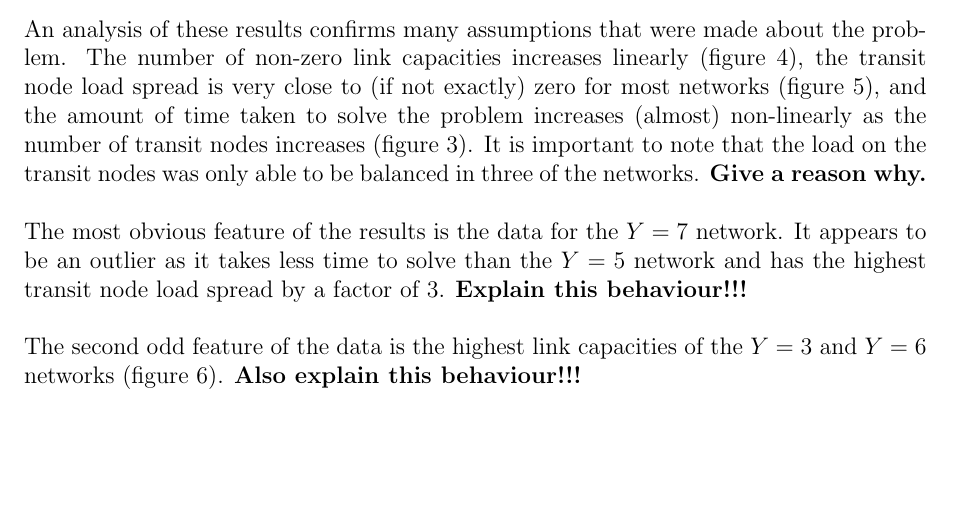
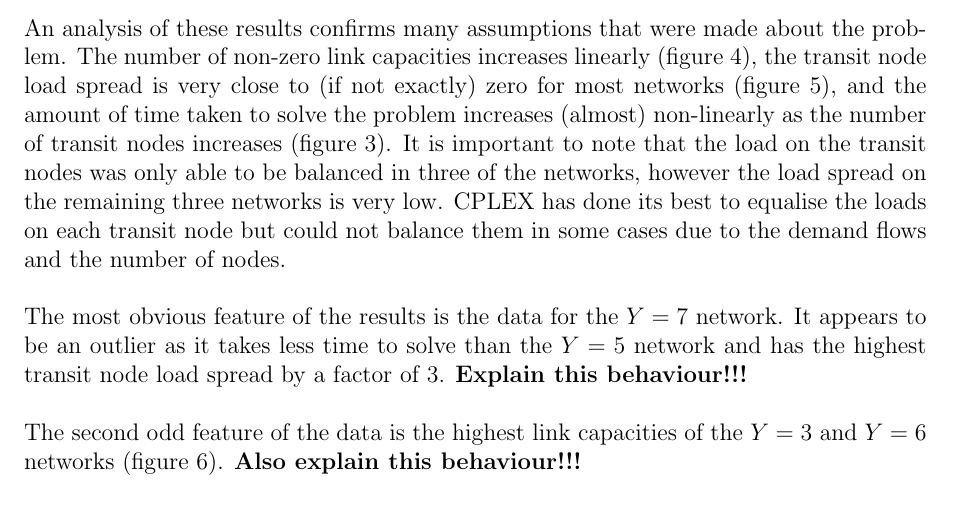
Before and after one commit to jpsheehan/cosc364-flow, a LaTeX document (report/report.tex): part of page 6 of 22, cut so that both start at the same text. The pictures show the PDF file report/report.pdf that the author committed with the source.

Commit message:
Spun some bullshit

```diff
--- a/report/report.tex
+++ b/report/report.tex
@@ -226,7 +226,7 @@ LP files were generated with parameters $X = Z = 9, Y \in \{3, 4, 5, 6, 7, 8\}$.
 	\label{tab:results}
 \end{table}
 
-\noindent An analysis of these results confirms many assumptions that were made about the problem. The number of non-zero link capacities increases linearly (figure \ref{fig:cplex_num_nonzero_links}), the transit node load spread is very close to (if not exactly) zero for most networks (figure \ref{fig:cplex_transit_load_spread}), and the amount of time taken to solve the problem increases (almost) non-linearly as the number of transit nodes increases (figure \ref{fig:cplex_time}). It is important to note that the load on the transit nodes was only able to be balanced in three of the networks. \textbf{Give a reason why.} \\
+\noindent An analysis of these results confirms many assumptions that were made about the problem. The number of non-zero link capacities increases linearly (figure \ref{fig:cplex_num_nonzero_links}), the transit node load spread is very close to (if not exactly) zero for most networks (figure \ref{fig:cplex_transit_load_spread}), and the amount of time taken to solve the problem increases (almost) non-linearly as the number of transit nodes increases (figure \ref{fig:cplex_time}). It is important to note that the load on the transit nodes was only able to be balanced in three of the networks, however the load spread on the remaining three networks is very low. CPLEX has done its best to equalise the loads on each transit node but could not balance them in some cases due to the demand flows and the number of nodes. \\
 
 \noindent The most obvious feature of the results is the data for the $Y=7$ network. It appears to be an outlier as it takes less time to solve than the $Y=5$ network and has the highest transit node load spread by a factor of 3. \textbf{Explain this behaviour!!!} \\
 
```
Also changed, not shown: report/report.pdf.
